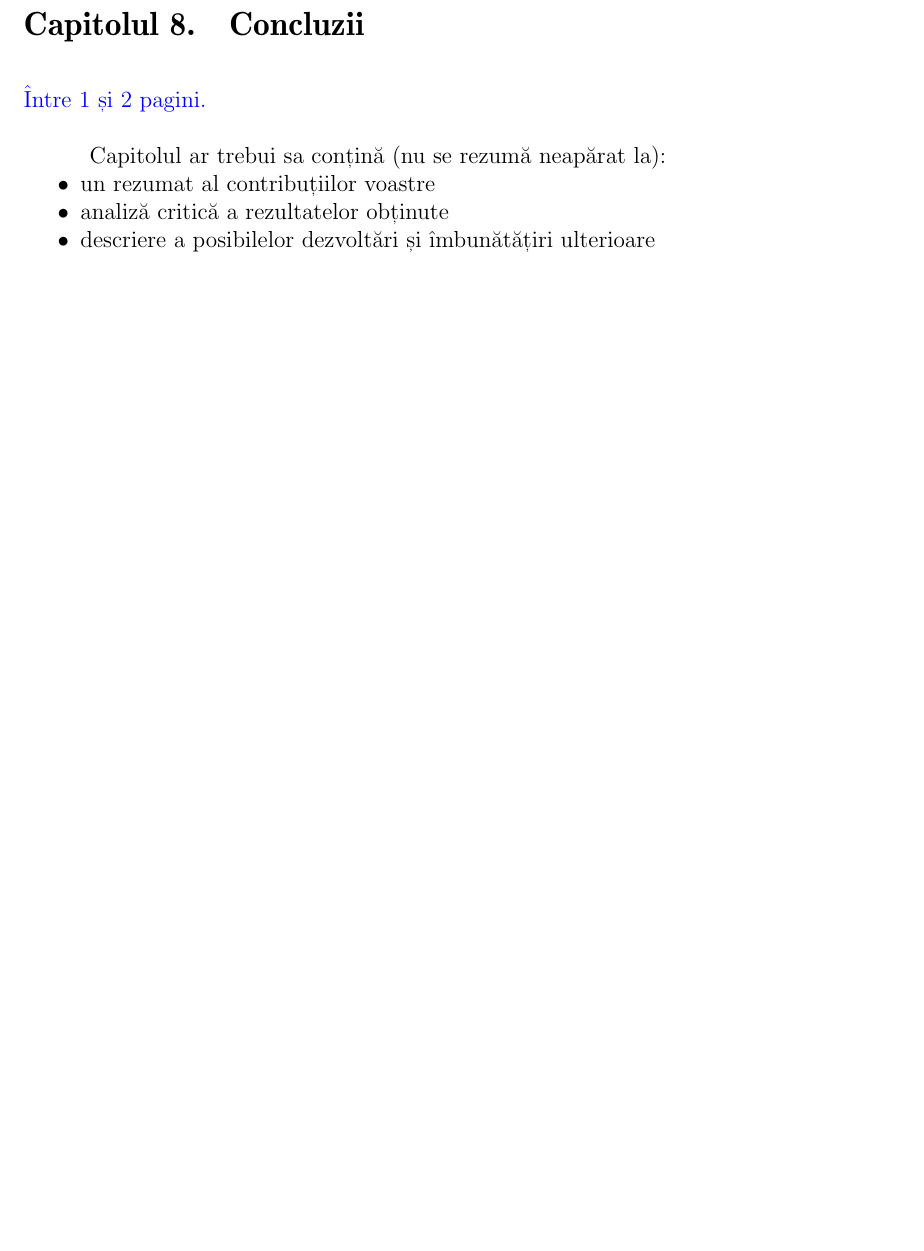
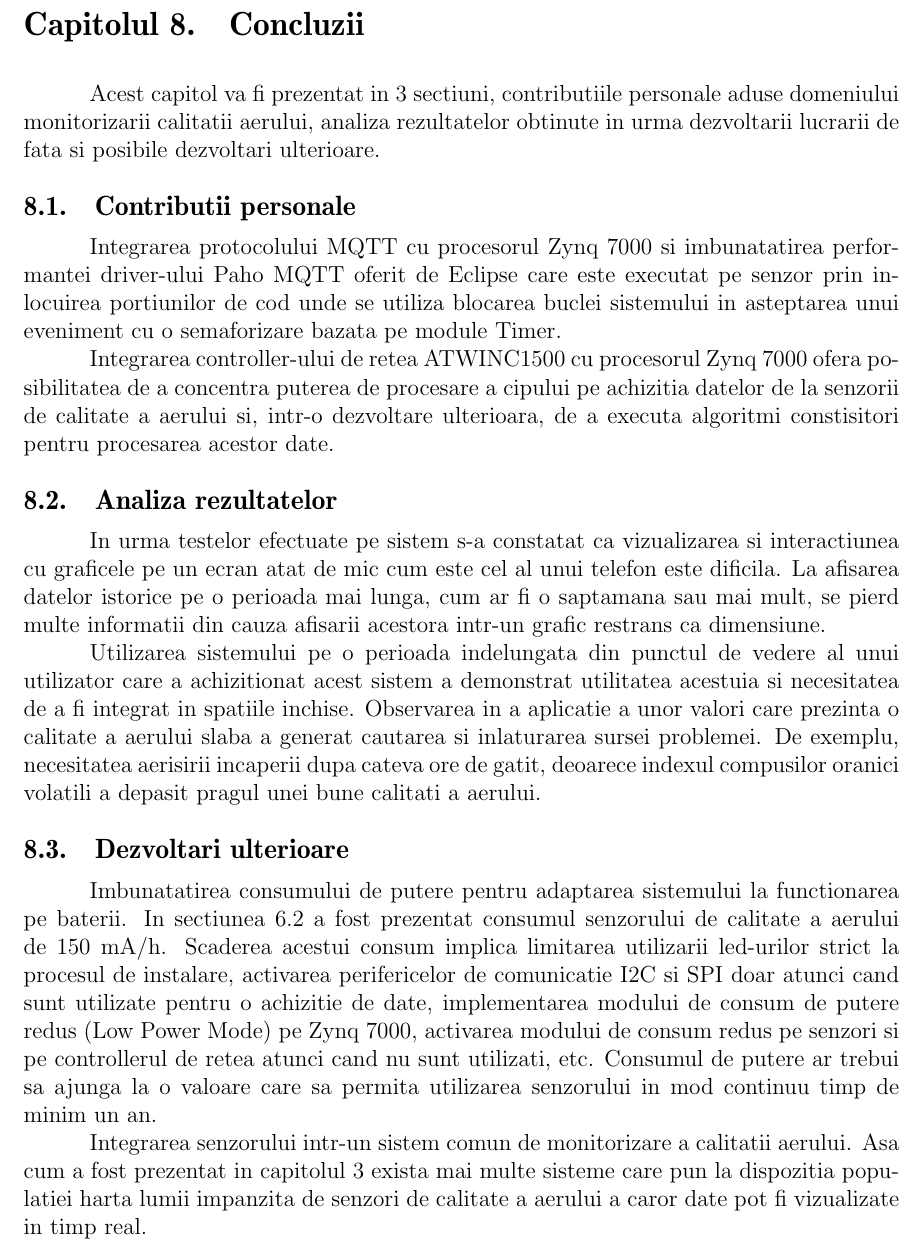
Before and after one commit to Coposescu/IoTDocumentation, a LaTeX thesis (templateLaTeX-Rom-2024/templateLaTeX-Rom/licenta.tex, which reads templateLaTeX-Rom-2024/templateLaTeX-Rom/concluzii.tex): part of page 70 of 74, cut so that both start at the same text, the shorter picture padded with empty space. Compiled offline with pdfLaTeX.

Commit message:
Finalized conclusions chapter

```diff
--- a/templateLaTeX-Rom-2024/templateLaTeX-Rom/concluzii.tex
+++ b/templateLaTeX-Rom-2024/templateLaTeX-Rom/concluzii.tex
@@ -1,11 +1,31 @@
 \chapter{Concluzii}
 \pagestyle{fancy}
 
-{\noindent\color{blue} Între 1 și 2 pagini.\\}
+Acest capitol va fi prezentat in 3 sectiuni, contributiile personale aduse domeniului monitorizarii calitatii aerului, analiza rezultatelor obtinute in urma
+dezvoltarii lucrarii de fata si posibile dezvoltari ulterioare.
 
-Capitolul ar trebui sa conțină (nu se rezumă neapărat la):
-\begin{itemize}
-	\item un rezumat al contribuțiilor voastre
-	\item analiză critică a rezultatelor obținute
-	\item descriere a posibilelor dezvoltări și îmbunătățiri ulterioare
-\end{itemize}
+\section{Contributii personale}\label{c_contributii}
+Integrarea protocolului MQTT cu procesorul Zynq 7000 si imbunatatirea performantei driver-ului Paho MQTT oferit de Eclipse care este executat pe senzor prin
+inlocuirea portiunilor de cod unde se utiliza blocarea buclei sistemului in asteptarea unui eveniment cu o semaforizare bazata pe module Timer.
+
+Integrarea controller-ului de retea ATWINC1500 cu procesorul Zynq 7000 ofera posibilitatea de a concentra puterea de procesare a cipului pe achizitia datelor de
+la senzorii de calitate a aerului si, intr-o dezvoltare ulterioara, de a executa algoritmi constisitori pentru procesarea acestor date.
+
+\section{Analiza rezultatelor}\label{c_analiza_rezultate}
+In urma testelor efectuate pe sistem s-a constatat ca vizualizarea si interactiunea cu graficele pe un ecran atat de mic cum este cel al unui telefon este dificila. La
+afisarea datelor istorice pe o perioada mai lunga, cum ar fi o saptamana sau mai mult, se pierd multe informatii din cauza afisarii acestora intr-un grafic restrans
+ca dimensiune.
+
+Utilizarea sistemului pe o perioada indelungata din punctul de vedere al unui utilizator care a achizitionat acest sistem a demonstrat utilitatea acestuia si necesitatea
+de a fi integrat in spatiile inchise. Observarea in a aplicatie a unor valori care prezinta o calitate a aerului slaba a generat cautarea si inlaturarea sursei problemei.
+De exemplu, necesitatea aerisirii incaperii dupa cateva ore de gatit, deoarece indexul compusilor oranici volatili a depasit pragul unei bune calitati a aerului.
+
+\section{Dezvoltari ulterioare}\label{c_dezvoltari_ulterioare}
+Imbunatatirea consumului de putere pentru adaptarea sistemului la functionarea pe baterii. In sectiunea \ref{sec:tv_pwrcons} a fost prezentat consumul senzorului de
+calitate a aerului de 150 mA/h. Scaderea acestui consum implica limitarea utilizarii led-urilor strict la procesul de instalare, activarea perifericelor de comunicatie
+I2C si SPI doar atunci cand sunt utilizate pentru o achizitie de date, implementarea modului de consum de putere redus (Low Power Mode) pe Zynq 7000, activarea modului
+de consum redus pe senzori si pe controllerul de retea atunci cand nu sunt utilizati, etc. Consumul de putere ar trebui sa ajunga la o valoare care sa permita utilizarea
+senzorului in mod continuu timp de minim un an.
+
+Integrarea senzorului intr-un sistem comun de monitorizare a calitatii aerului. Asa cum a fost prezentat in capitolul \ref{ch:studiubib} exista mai multe sisteme care pun
+la dispozitia populatiei harta lumii impanzita de senzori de calitate a aerului a caror date pot fi vizualizate in timp real.
```
